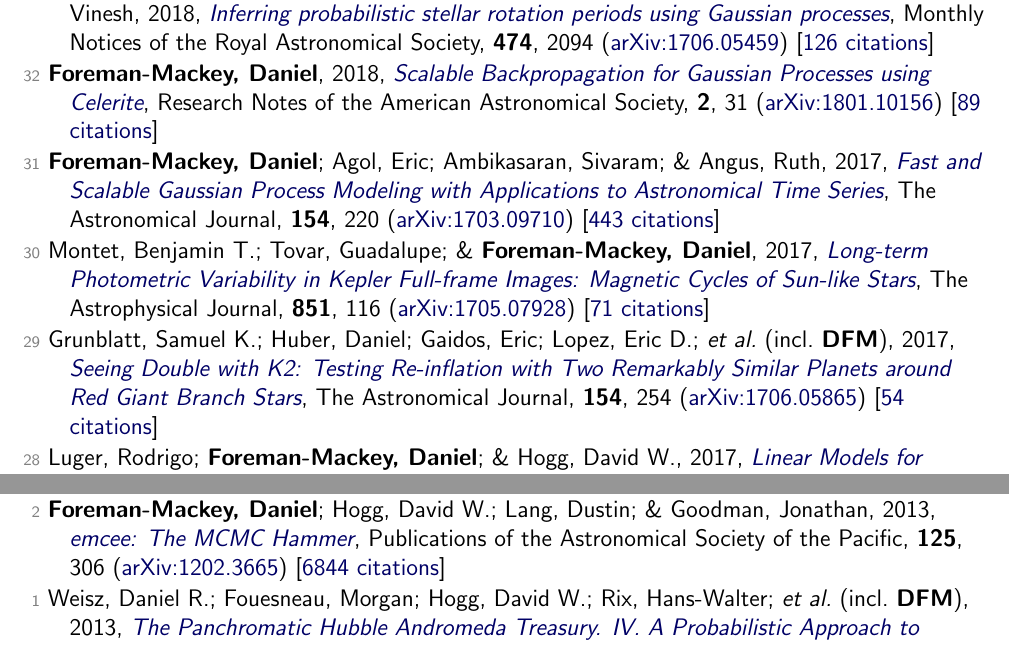
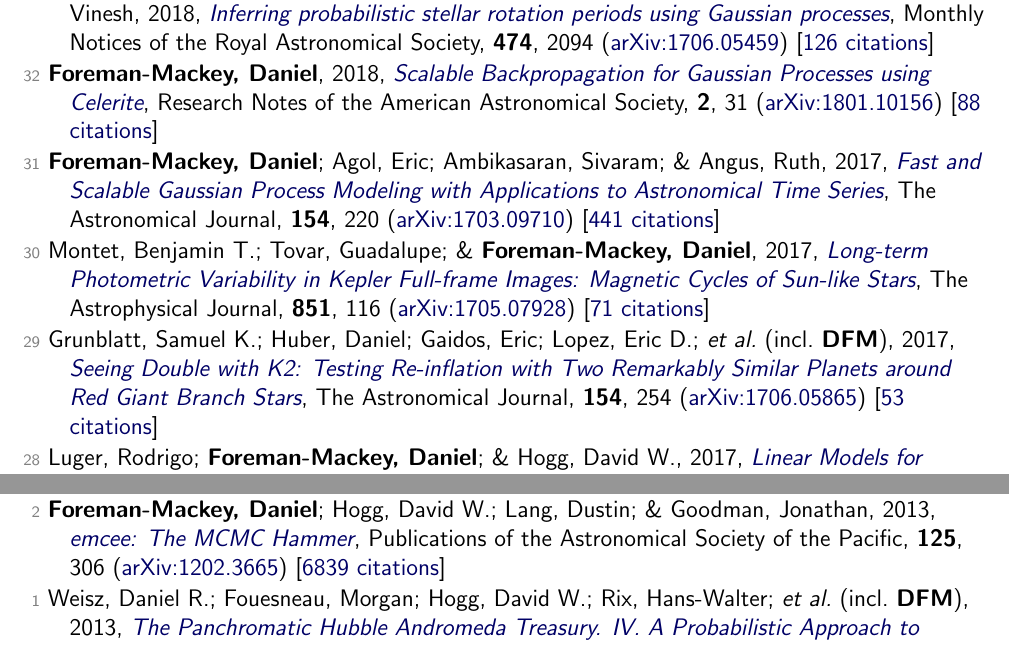
Before and after one commit to dfm/cv, a LaTeX document (tex/pubs.tex, which reads tex/pubs_ref.tex): two parts of pages 5 and 7 of 8, joined at a grey line, cut so that both start at the same text. Compiled offline with pdfLaTeX.

Commit message:
updating data

```diff
--- a/tex/pubs_ref.tex
+++ b/tex/pubs_ref.tex
@@ -114,13 +114,13 @@
 
 \item[{\color{numcolor}\scriptsize33}] Angus, Ruth; Morton, Timothy; Aigrain, Suzanne; \textbf{Foreman-Mackey, Daniel}; \& Rajpaul, Vinesh, 2018, \doi{10.1093/mnras/stx2109}{Inferring probabilistic stellar rotation periods using Gaussian processes}, Monthly Notices of the Royal Astronomical Society, \textbf{474}, 2094 (\arxiv{1706.05459}) [\href{https://ui.adsabs.harvard.edu/abs/2018MNRAS.474.2094A}{126 citations}]
 
-\item[{\color{numcolor}\scriptsize32}] \textbf{Foreman-Mackey, Daniel}, 2018, \doi{10.3847/2515-5172/aaaf6c}{Scalable Backpropagation for Gaussian Processes using Celerite}, Research Notes of the American Astronomical Society, \textbf{2}, 31 (\arxiv{1801.10156}) [\href{https://ui.adsabs.harvard.edu/abs/2018RNAAS...2...31F}{89 citations}]
+\item[{\color{numcolor}\scriptsize32}] \textbf{Foreman-Mackey, Daniel}, 2018, \doi{10.3847/2515-5172/aaaf6c}{Scalable Backpropagation for Gaussian Processes using Celerite}, Research Notes of the American Astronomical Society, \textbf{2}, 31 (\arxiv{1801.10156}) [\href{https://ui.adsabs.harvard.edu/abs/2018RNAAS...2...31F}{88 citations}]
 
-\item[{\color{numcolor}\scriptsize31}] \textbf{Foreman-Mackey, Daniel}; Agol, Eric; Ambikasaran, Sivaram; \& Angus, Ruth, 2017, \doi{10.3847/1538-3881/aa9332}{Fast and Scalable Gaussian Process Modeling with Applications to Astronomical Time Series}, The Astronomical Journal, \textbf{154}, 220 (\arxiv{1703.09710}) [\href{https://ui.adsabs.harvard.edu/abs/2017AJ....154..220F}{443 citations}]
+\item[{\color{numcolor}\scriptsize31}] \textbf{Foreman-Mackey, Daniel}; Agol, Eric; Ambikasaran, Sivaram; \& Angus, Ruth, 2017, \doi{10.3847/1538-3881/aa9332}{Fast and Scalable Gaussian Process Modeling with Applications to Astronomical Time Series}, The Astronomical Journal, \textbf{154}, 220 (\arxiv{1703.09710}) [\href{https://ui.adsabs.harvard.edu/abs/2017AJ....154..220F}{441 citations}]
 
 \item[{\color{numcolor}\scriptsize30}] Montet, Benjamin T.; Tovar, Guadalupe; \& \textbf{Foreman-Mackey, Daniel}, 2017, \doi{10.3847/1538-4357/aa9e00}{Long-term Photometric Variability in Kepler Full-frame Images: Magnetic Cycles of Sun-like Stars}, The Astrophysical Journal, \textbf{851}, 116 (\arxiv{1705.07928}) [\href{https://ui.adsabs.harvard.edu/abs/2017ApJ...851..116M}{71 citations}]
 
-\item[{\color{numcolor}\scriptsize29}] Grunblatt, Samuel K.; Huber, Daniel; Gaidos, Eric; Lopez, Eric D.; \etal\ (incl.\ \textbf{DFM}), 2017, \doi{10.3847/1538-3881/aa932d}{Seeing Double with K2: Testing Re-inflation with Two Remarkably Similar Planets around Red Giant Branch Stars}, The Astronomical Journal, \textbf{154}, 254 (\arxiv{1706.05865}) [\href{https://ui.adsabs.harvard.edu/abs/2017AJ....154..254G}{54 citations}]
+\item[{\color{numcolor}\scriptsize29}] Grunblatt, Samuel K.; Huber, Daniel; Gaidos, Eric; Lopez, Eric D.; \etal\ (incl.\ \textbf{DFM}), 2017, \doi{10.3847/1538-3881/aa932d}{Seeing Double with K2: Testing Re-inflation with Two Remarkably Similar Planets around Red Giant Branch Stars}, The Astronomical Journal, \textbf{154}, 254 (\arxiv{1706.05865}) [\href{https://ui.adsabs.harvard.edu/abs/2017AJ....154..254G}{53 citations}]
 
 \item[{\color{numcolor}\scriptsize28}] Luger, Rodrigo; \textbf{Foreman-Mackey, Daniel}; \& Hogg, David W., 2017, \doi{10.3847/2515-5172/aa96b5}{Linear Models for Systematics and Nuisances}, Research Notes of the American Astronomical Society, \textbf{1}, 7 (\arxiv{1710.11136}) [\href{https://ui.adsabs.harvard.edu/abs/2017RNAAS...1....7L}{17 citations}]
 
@@ -174,6 +174,6 @@
 
 \item[{\color{numcolor}\scriptsize3}] Brewer, Brendon J.; \textbf{Foreman-Mackey, Daniel}; \& Hogg, David W., 2013, \doi{10.1088/0004-6256/146/1/7}{Probabilistic Catalogs for Crowded Stellar Fields}, The Astronomical Journal, \textbf{146}, 7 (\arxiv{1211.5805}) [\href{https://ui.adsabs.harvard.edu/abs/2013AJ....146....7B}{36 citations}]
 
-\item[{\color{numcolor}\scriptsize2}] \textbf{Foreman-Mackey, Daniel}; Hogg, David W.; Lang, Dustin; \& Goodman, Jonathan, 2013, \doi{10.1086/670067}{emcee: The MCMC Hammer}, Publications of the Astronomical Society of the Pacific, \textbf{125}, 306 (\arxiv{1202.3665}) [\href{https://ui.adsabs.harvard.edu/abs/2013PASP..125..306F}{6844 citations}]
+\item[{\color{numcolor}\scriptsize2}] \textbf{Foreman-Mackey, Daniel}; Hogg, David W.; Lang, Dustin; \& Goodman, Jonathan, 2013, \doi{10.1086/670067}{emcee: The MCMC Hammer}, Publications of the Astronomical Society of the Pacific, \textbf{125}, 306 (\arxiv{1202.3665}) [\href{https://ui.adsabs.harvard.edu/abs/2013PASP..125..306F}{6839 citations}]
 
 \item[{\color{numcolor}\scriptsize1}] Weisz, Daniel R.; Fouesneau, Morgan; Hogg, David W.; Rix, Hans-Walter; \etal\ (incl.\ \textbf{DFM}), 2013, \doi{10.1088/0004-637X/762/2/123}{The Panchromatic Hubble Andromeda Treasury. IV. A Probabilistic Approach to Inferring the High-mass Stellar Initial Mass Function and Other Power-law Functions}, The Astrophysical Journal, \textbf{762}, 123 (\arxiv{1211.6105}) [\href{https://ui.adsabs.harvard.edu/abs/2013ApJ...762..123W}{31 citations}]
```
Also changed, not shown: tex/pubs_select.tex (+3 -3 lines), tex/pubs_summary.tex (+1 -1 lines), README.md, tex/pubs_ref.tex (2 more changed lines), 1 other file.
